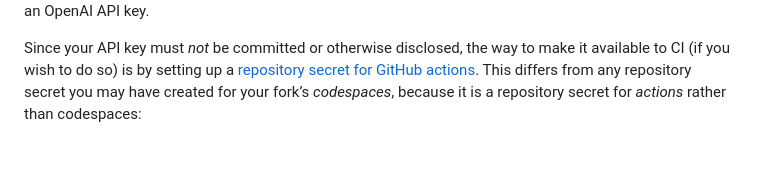
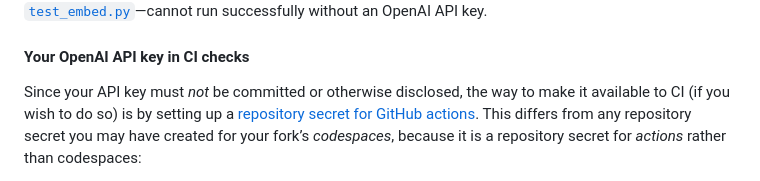
Before and after one commit to dmvassallo/EmbeddingScratchwork, a Markdown page: README.md, the part around one of its changes. GitHub-like rendering; blank space fills up the shorter version.

```diff
--- a/README.md
+++ b/README.md
@@ -164,5 +166,7 @@ problems. Some others—the automated tests in
 [`test_embed.py`](test_embed.py)—cannot run successfully without an OpenAI API
 key.
+
+#### Your OpenAI API key in CI checks
 
 Since your API key must *not* be committed or otherwise disclosed, the way to
 make it available to CI (if you wish to do so) is by setting up a [repository
```
Also changed, not shown: other parts of README.md (+4 -2 lines).
